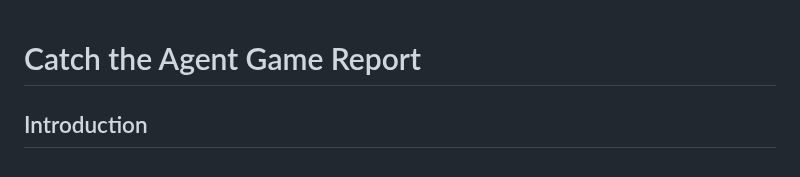
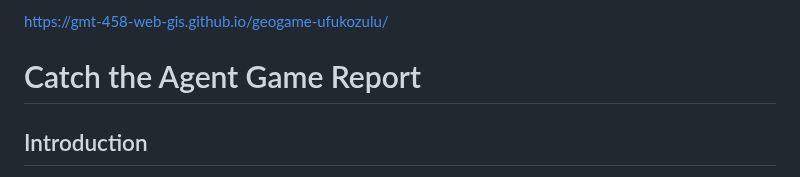
Before and after one commit to GMT-458-Web-GIS/geogame-ufukozulu, a Markdown page: README.md, the part around the change. Drawn GitHub-style.

```diff
--- a/README.md
+++ b/README.md
@@ -1,3 +1,4 @@
+https://gmt-458-web-gis.github.io/geogame-ufukozulu/
 # Catch the Agent Game Report
 
 ## Introduction
```
